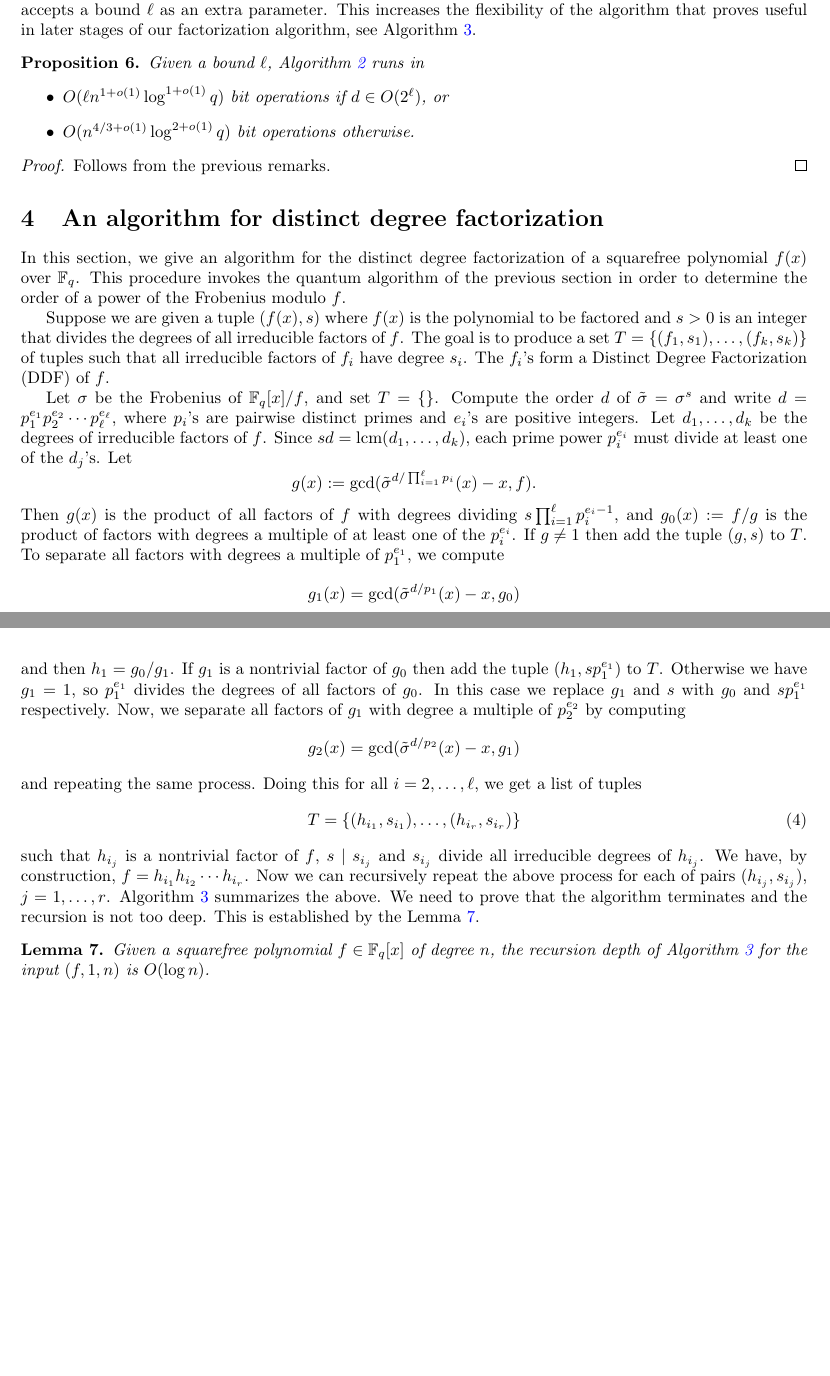
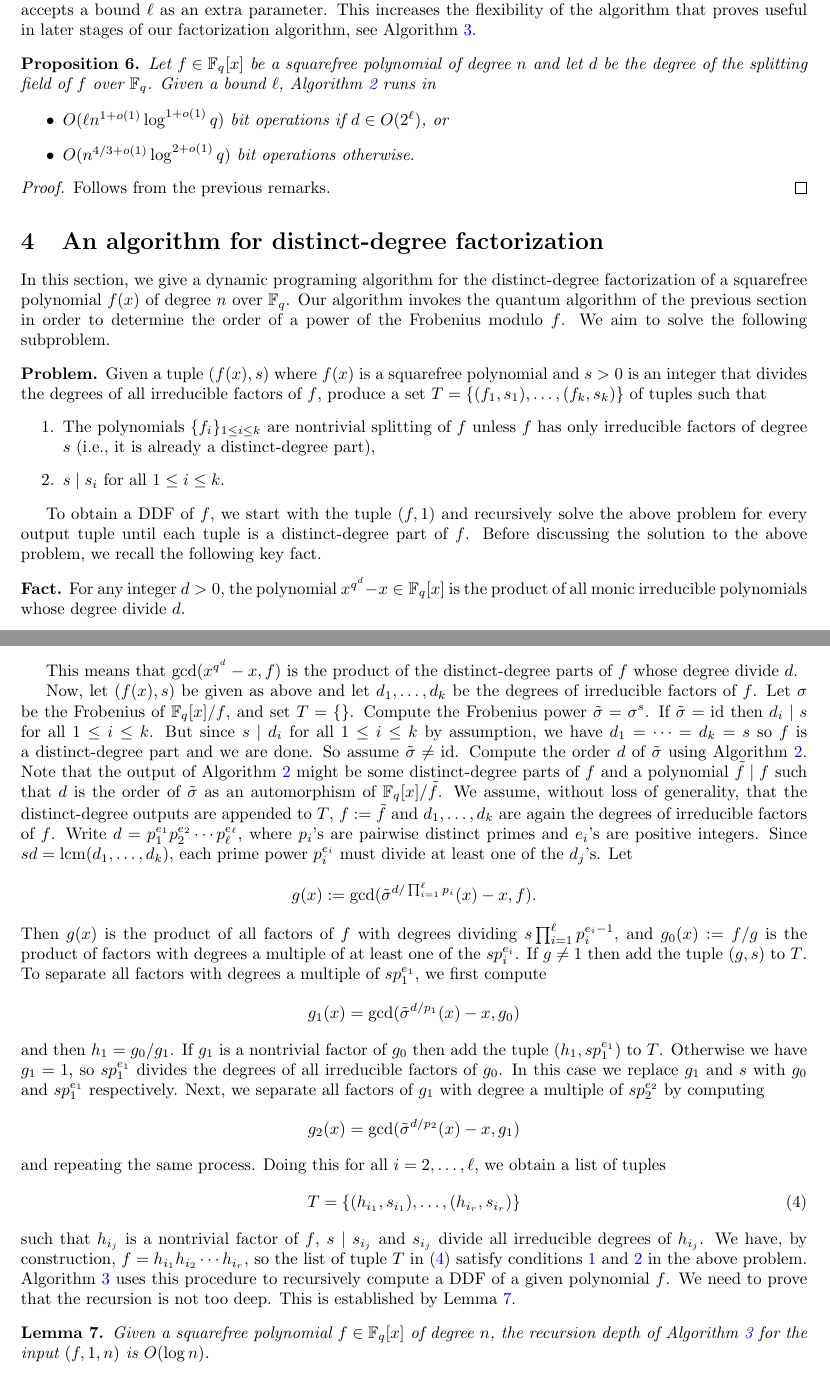
Before and after one commit to jake-doliskani/quantum_poly_factoring, a LaTeX paper (quantum_poly_factor.tex): two parts of pages 6 and 7 of 10 before the commit and two parts of pages 6 and 7 of 11 after it, joined at a grey line, cut so that both start at the same text, the shorter picture padded with empty space. Compiled offline with pdfLaTeX.

Commit message:
Polish the ddf section

```diff
--- a/quantum_poly_factor.tex
+++ b/quantum_poly_factor.tex
@@ -41,7 +41,11 @@
 \newtheorem{conjecture}[theorem]{Conjecture}
 \newtheorem{example}[theorem]{Example}
 \newtheorem*{remark}{Remark}
-\newtheorem{note}[theorem]{Note}
+\newtheorem{note}{Note}
+\newtheorem*{problem}{Problem}
+\newtheorem*{fact}{Fact}
+
+
 
 \algrenewcommand{\Require}{\item[\textbf{Input:}]}
 \algrenewcommand{\Ensure}{\item[\textbf{Output:}]}
@@ -463,7 +467,8 @@ of the algorithm that proves useful in later stages of our factorization algorit
 
 \begin{proposition}
 	\label{prop:exact-d}
-	Given a bound $\ell$, Algorithm \ref{alg:order} runs in
+	Let $f \in \F_q[x]$ be a squarefree polynomial of degree $n$ and let $d$ be the degree of the
+	splitting field of $f$ over $\F_q$. Given a bound $\ell$, Algorithm \ref{alg:order} runs in
 	\begin{itemize}
 		\item $O(\ell n^{1 + o(1)}\log^{1 + o(1)}q)$ bit operations if $d \in O(2^\ell)$, or
 		\item $O(n^{4 / 3 + o(1)}\log^{2 + o(1)}q)$ bit operations otherwise.
@@ -476,43 +481,69 @@ of the algorithm that proves useful in later stages of our factorization algorit
 
 %/////////////////////////////////////////////////////
 
-\section{An algorithm for distinct degree factorization}
+\section{An algorithm for distinct-degree factorization}
 
-In this section, we give an algorithm for the distinct degree factorization of a squarefree
-polynomial $f(x)$ over $\F_q$. This procedure invokes the quantum algorithm of the previous section
-in order to determine the order of a power of the Frobenius modulo $f$.
+In this section, we give a dynamic programing algorithm for the distinct-degree factorization of a
+squarefree polynomial $f(x)$ of degree $n$ over $\F_q$. Our algorithm invokes the quantum algorithm
+of the previous section in order to determine the order of a power of the Frobenius modulo $f$. We
+aim to solve the following subproblem.
+\begin{problem}
+	Given a tuple $(f(x), s)$ where $f(x)$ is a squarefree polynomial and $s > 0$ is an integer
+	that divides the degrees of all irreducible factors of $f$, produce a set $T = \{ (f_1, s_1),
+	\dots, (f_k, s_k) \}$ of tuples such that
+	\begin{enumerate}
+		\item\label{cond:split} The polynomials $\{ f_i \}_{1 \le i \le k}$ are nontrivial
+		splitting of $f$ unless $f$ has only irreducible factors of degree $s$ (i.e., it is already
+		a distinct-degree part),
+		\item\label{cond:div} $s \mid s_i$ for all $1 \le i \le k$.
+	\end{enumerate}
+\end{problem}
+To obtain a DDF of $f$, we start with the tuple $(f, 1)$ and recursively solve the above problem
+for every output tuple until each tuple is a distinct-degree part of $f$. Before discussing the
+solution to the above problem, we recall the following key fact.
+\begin{fact}
+	For any integer $d > 0$, the polynomial $x^{q^d} - x \in \F_q[x]$ is the product of all monic
+	irreducible polynomials whose degree divide $d$.
+\end{fact}
+This means that $\gcd(x^{q^d} - x, f)$ is the product of the distinct-degree parts of $f$ whose
+degree divide $d$.
 
-Suppose we are given a tuple $(f(x), s)$ where $f(x)$ is the polynomial to be factored and $s > 0$
-is an integer that divides the degrees of all irreducible factors of $f$. The goal is to produce a
-set $T = \{ (f_1, s_1), \dots, (f_k, s_k) \}$ of tuples such that all irreducible factors of $f_i$
-have degree $s_i$. The $f_i$'s form a Distinct Degree Factorization (DDF) of $f$.
-
-Let $\sigma$ be the Frobenius of $\F_q[x] / f$, and set $T = \{\}$. Compute the order $d$ of
-$\tilde{\sigma} = \sigma^s$ and write $d = p_1^{e_1} p_2^{e_2} \cdots p_\ell^{e_\ell}$, where
-$p_i$'s are pairwise distinct primes and $e_i$'s are positive integers. Let $d_1, \dots,
-d_k$ be the degrees of irreducible factors of $f$. Since $sd = \lcm(d_1, \dots, d_k)$, each prime
+Now, let $(f(x), s)$ be given as above and let $d_1, \dots, d_k$ be the degrees of irreducible
+factors of $f$. Let $\sigma$ be the Frobenius of $\F_q[x] / f$, and set $T = \{\}$. Compute the
+Frobenius power $\tilde{\sigma} = \sigma^s$. If $\tilde{\sigma} = \text{id}$ then $d_i \mid s$ for
+all $1 \le i \le k$. But since $s \mid d_i$ for all $1 \le i \le k$ by assumption, we have $d_1 =
+\cdots = d_k = s$ so $f$ is a distinct-degree part and we are done. So assume $\tilde{\sigma} \ne
+\text{id}$. Compute the order $d$ of $\tilde{\sigma}$ using Algorithm \ref{alg:order}. Note that
+the output of Algorithm \ref{alg:order} might be some distinct-degree parts of $f$ and a polynomial
+$\tilde{f} \mid f$ such that $d$ is the order of $\tilde{\sigma}$ as an automorphism of $\F_q[x] /
+\tilde{f}$. We assume, without loss of generality, that the distinct-degree outputs are appended to
+$T$, $f := \tilde{f}$ and $d_1, \dots, d_k$ are again the degrees of irreducible factors of $f$.
+Write $d = p_1^{e_1} p_2^{e_2} \cdots p_\ell^{e_\ell}$, where $p_i$'s are pairwise
+distinct primes and $e_i$'s are positive integers. Since $sd = \lcm(d_1, \dots, d_k)$, each prime
 power $p_i^{e_i}$ must divide at least one of the $d_j$'s. Let
 \[ g(x) := \gcd(\tilde{\sigma}^{d / \prod_{i = 1}^\ell p_i}(x) - x, f). \]
 Then $g(x)$ is the product of all factors of $f$ with degrees dividing $s \prod_{i = 1}^\ell
 p_i^{e_i - 1}$, and $g_0(x) := f / g$ is the product of factors with degrees a multiple of at least
-one of the $p_i^{e_i}$. If $g \ne 1$ then add the tuple $(g, s)$ to $T$. To separate all factors
-with degrees a multiple of $p_1^{e_1}$, we compute
+one of the $sp_i^{e_i}$. If $g \ne 1$ then add the tuple $(g, s)$ to $T$. To separate all factors
+with degrees a multiple of $sp_1^{e_1}$, we first compute
 \[ g_1(x) = \gcd(\tilde{\sigma}^{d / p_1}(x) - x, g_0) \]
 and then $h_1 = g_0 / g_1$. If $g_1$ is a nontrivial factor of $g_0$ then add the tuple $(h_1,
-sp_1^{e_1})$ to $T$. Otherwise we have $g_1 = 1$, so $p_1^{e_1}$ divides the degrees of all factors
-of $g_0$. In this case we replace $g_1$ and $s$ with $g_0$ and $sp_1^{e_1}$ respectively. Now, we
-separate all factors of $g_1$ with degree a multiple of $p_2^{e_2}$ by computing
+sp_1^{e_1})$ to $T$. Otherwise we have $g_1 = 1$, so $sp_1^{e_1}$ divides the degrees of all
+irreducible factors of $g_0$. In this case we replace $g_1$ and $s$ with $g_0$ and $sp_1^{e_1}$
+respectively. Next, we separate all factors of $g_1$ with degree a multiple of $sp_2^{e_2}$ by
+computing
 \[ g_2(x) = \gcd(\tilde{\sigma}^{d / p_2}(x) - x, g_1) \]
-and repeating the same process. Doing this for all $i = 2, \dots, \ell$, we get a list of tuples
+and repeating the same process. Doing this for all $i = 2, \dots, \ell$, we obtain a list of tuples
 \begin{equation}
-\label{equ:tuple}
+	\label{equ:tuple}
 	T = \{ (h_{i_1}, s_{i_1}), \dots, (h_{i_r}, s_{i_r}) \}
 \end{equation}
 such that $h_{i_j}$ is a nontrivial factor of $f$, $s \mid s_{i_j}$ and $s_{i_j}$ divide all
-irreducible degrees of $h_{i_j}$. We have, by construction, $f = h_{i_1}h_{i_2} \cdots h_{i_r}$.
-Now we can recursively repeat the above process for each of pairs $(h_{i_j}, s_{i_j})$, $j = 1,
-\dots, r$. Algorithm \ref{alg:ddf} summarizes the above. We need to prove that the algorithm
-terminates and the recursion is not too deep. This is established by the Lemma \ref{lem:depth}.
+irreducible degrees of $h_{i_j}$. We have, by construction, $f = h_{i_1}h_{i_2} \cdots h_{i_r}$, so
+the list of tuple $T$ in \eqref{equ:tuple} satisfy conditions \ref{cond:split} and \ref{cond:div} in
+the above problem. Algorithm \ref{alg:ddf} uses this procedure to recursively compute a DDF of a
+given polynomial $f$. We need to prove that the recursion is not too deep. This is established by
+Lemma \ref{lem:depth}.
 
 \begin{algorithm}[t]
 	\caption{DDF}
```
Also changed, not shown: references.bib (+7 -0 lines), quantum_poly_factor.tex (81 more changed lines).
